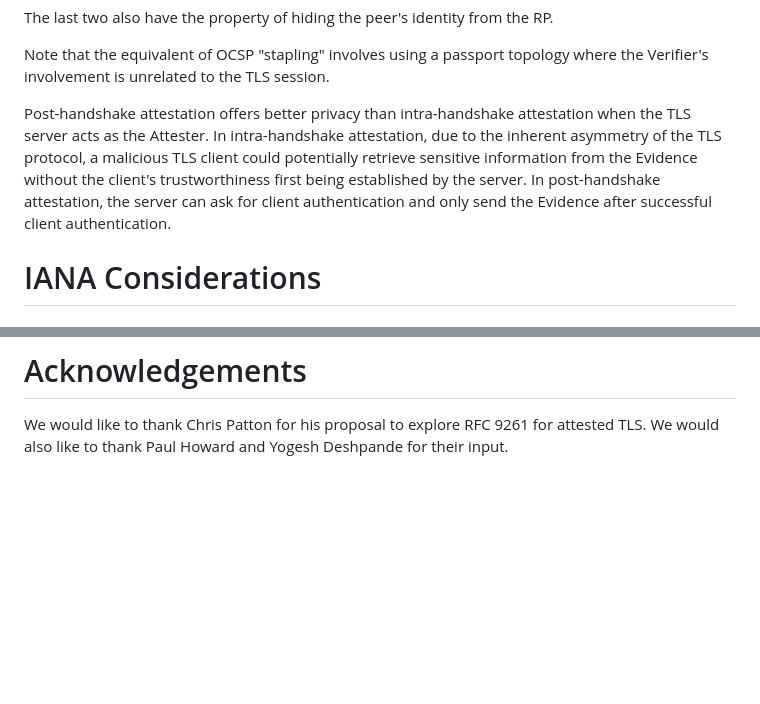
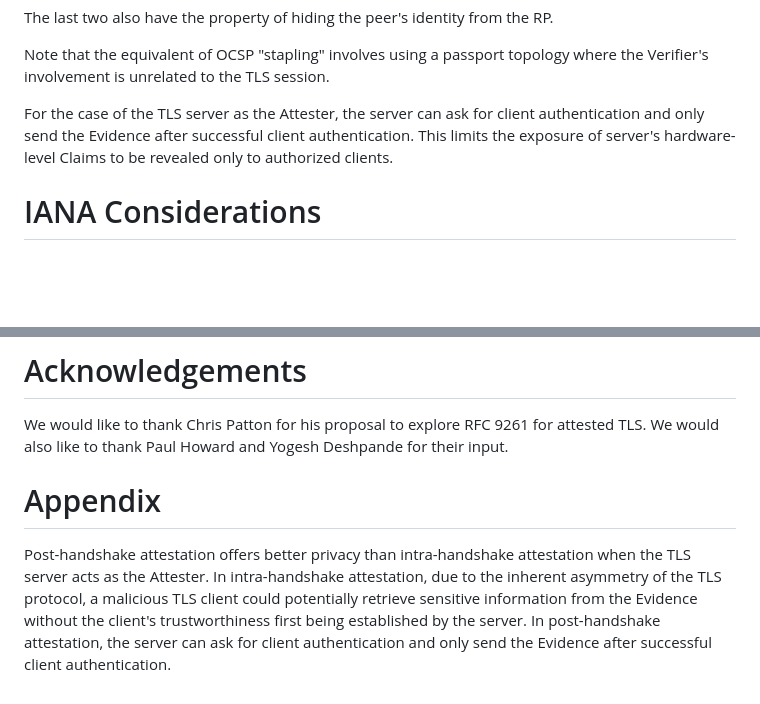
Before and after one commit to tls-attestation/exported-attestation, a Markdown page: draft-fossati-tls-exported-attestation.md, 2 parts joined by grey strips. Rendered like a GitHub page; blank space fills up the shorter version.

Commit message:
Thomas feedback

```diff
--- a/draft-fossati-tls-exported-attestation.md
+++ b/draft-fossati-tls-exported-attestation.md
@@ -336,7 +336,7 @@ The last two also have the property of hiding the peer's identity from the RP.
 
 Note that the equivalent of OCSP "stapling" involves using a passport topology where the Verifier's involvement is unrelated to the TLS session.
 
-Post-handshake attestation offers better privacy than intra-handshake attestation when the TLS server acts as the Attester. In intra-handshake attestation, due to the inherent asymmetry of the TLS protocol, a malicious TLS client could potentially retrieve sensitive information from the Evidence without the client's trustworthiness first being established by the server. In post-handshake attestation, the server can ask for client authentication and only send the Evidence after successful client authentication.
+For the case of the TLS server as the Attester, the server can ask for client authentication and only send the Evidence after successful client authentication. This limits the exposure of server's hardware-level Claims to be revealed only to authorized clients.
 
 # IANA Considerations
 
@@ -365,3 +365,7 @@ IANA is requested to add the following entry to the "TLS Flags" extension regist
 # Acknowledgements
 We would like to thank Chris Patton for his proposal to explore RFC 9261 for attested TLS.
 We would also like to thank Paul Howard and Yogesh Deshpande for their input.
+
+# Appendix
+
+Post-handshake attestation offers better privacy than intra-handshake attestation when the TLS server acts as the Attester. In intra-handshake attestation, due to the inherent asymmetry of the TLS protocol, a malicious TLS client could potentially retrieve sensitive information from the Evidence without the client's trustworthiness first being established by the server. In post-handshake attestation, the server can ask for client authentication and only send the Evidence after successful client authentication.
```
